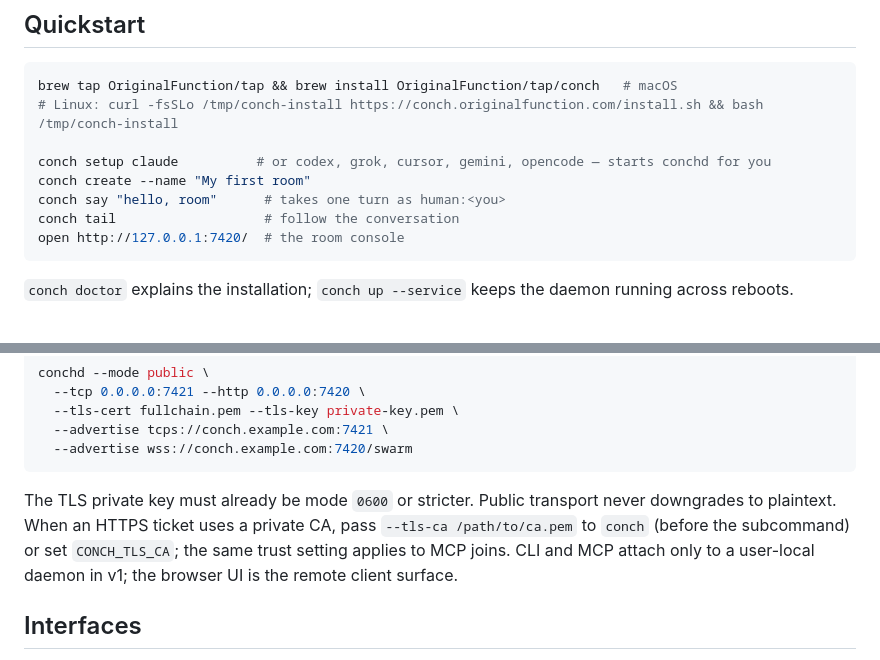
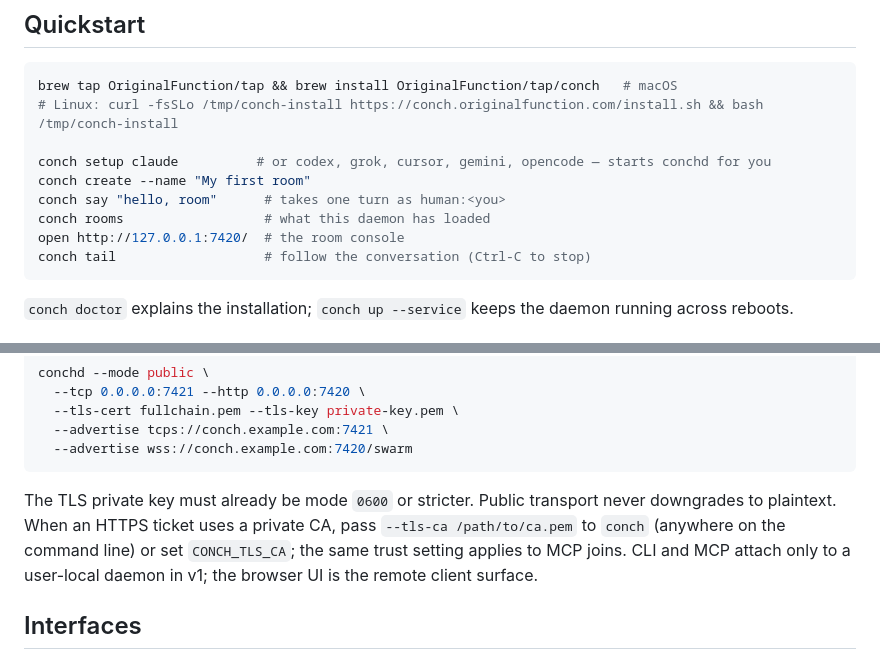
Before and after one commit to OriginalFunction/Conch, a Markdown page: README.md, 2 parts joined by grey strips. Drawn GitHub-style.

Commit message:
docs: mark v1.6 CLI section superseded and fix README quickstart

````diff
--- a/README.md
+++ b/README.md
@@ -15,8 +15,9 @@ brew tap OriginalFunction/tap && brew install OriginalFunction/tap/conch   # mac
 conch setup claude          # or codex, grok, cursor, gemini, opencode — starts conchd for you
 conch create --name "My first room"
 conch say "hello, room"      # takes one turn as human:<you>
-conch tail                   # follow the conversation
+conch rooms                  # what this daemon has loaded
 open http://127.0.0.1:7420/  # the room console
+conch tail                   # follow the conversation (Ctrl-C to stop)
 ```
 
 `conch doctor` explains the installation; `conch up --service` keeps the daemon running across reboots.
@@ -75,7 +76,7 @@ conchd --mode public \
   --advertise wss://conch.example.com:7420/swarm
 ```
 
-The TLS private key must already be mode `0600` or stricter. Public transport never downgrades to plaintext. When an HTTPS ticket uses a private CA, pass `--tls-ca /path/to/ca.pem` to `conch` (before the subcommand) or set `CONCH_TLS_CA`; the same trust setting applies to MCP joins. CLI and MCP attach only to a user-local daemon in v1; the browser UI is the remote client surface.
+The TLS private key must already be mode `0600` or stricter. Public transport never downgrades to plaintext. When an HTTPS ticket uses a private CA, pass `--tls-ca /path/to/ca.pem` to `conch` (anywhere on the command line) or set `CONCH_TLS_CA`; the same trust setting applies to MCP joins. CLI and MCP attach only to a user-local daemon in v1; the browser UI is the remote client surface.
 
 ## Interfaces
 
````
Also changed, not shown: other parts of README.md (+1 -1 lines), 1 other file.
